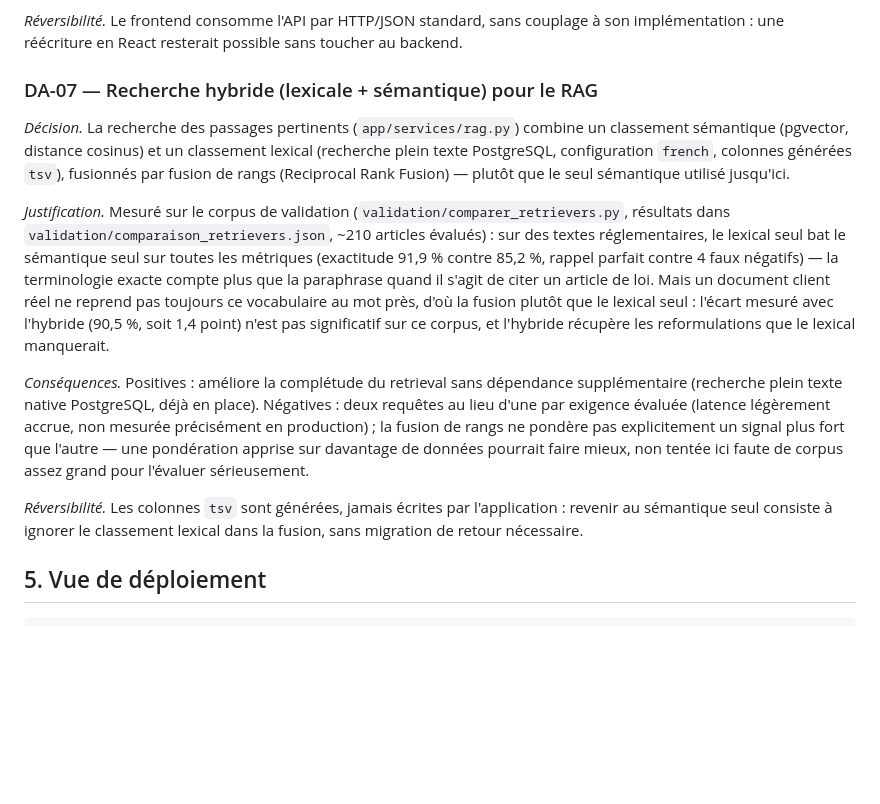
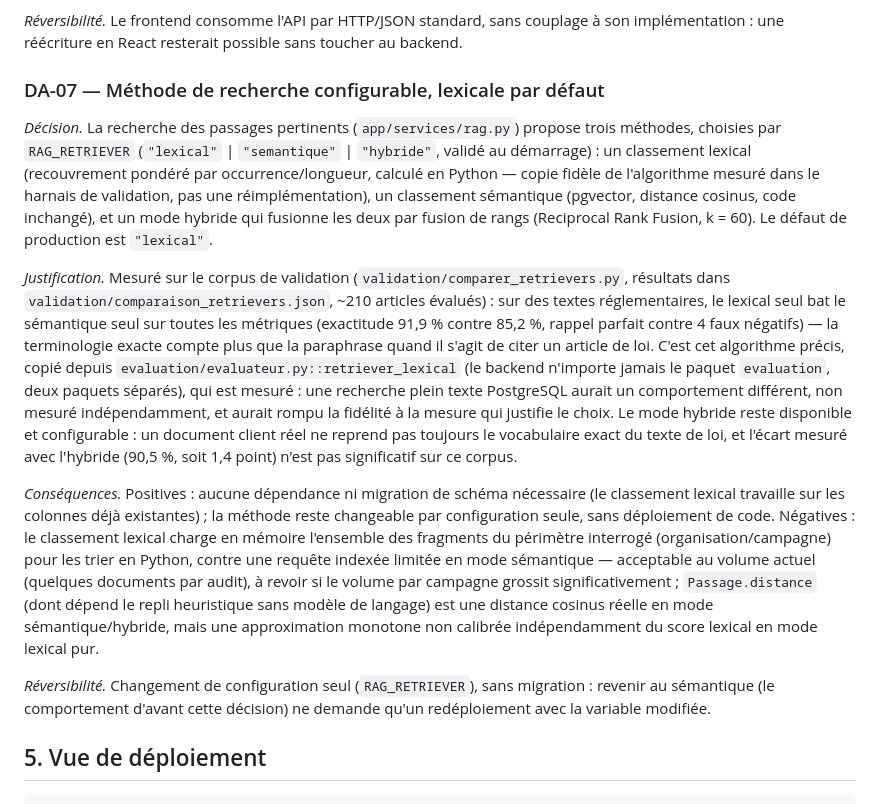
Before and after one commit to ShBd2001/complianceai-studio, a Markdown page: docs/architecture.md, the part around the change. Drawn GitHub-style; blank space fills up the shorter version.

Commit message:
Corrige DA-07 : decrit la conception reellement livree (Tache 1)
L'entree ecrite hier decrivait encore l'approche PostgreSQL plein texte
abandonnee au profit de l'algorithme lexical copie et mesure
independamment (voir le commit precedent). Corrige pour decrire ce qui est
reellement deploye.

Co-Authored-By: Claude Sonnet 5 <noreply@anthropic.com>

```diff
--- a/docs/architecture.md
+++ b/docs/architecture.md
@@ -173,38 +173,48 @@ et une seule personne au clavier.
 couplage à son implémentation : une réécriture en React resterait possible
 sans toucher au backend.
 
-### DA-07 — Recherche hybride (lexicale + sémantique) pour le RAG
+### DA-07 — Méthode de recherche configurable, lexicale par défaut
 
 *Décision.* La recherche des passages pertinents (`app/services/rag.py`)
-combine un classement sémantique (pgvector, distance cosinus) et un
-classement lexical (recherche plein texte PostgreSQL, configuration
-`french`, colonnes générées `tsv`), fusionnés par fusion de rangs
-(Reciprocal Rank Fusion) — plutôt que le seul sémantique utilisé jusqu'ici.
+propose trois méthodes, choisies par `RAG_RETRIEVER` (`"lexical"` |
+`"semantique"` | `"hybride"`, validé au démarrage) : un classement lexical
+(recouvrement pondéré par occurrence/longueur, calculé en Python — copie
+fidèle de l'algorithme mesuré dans le harnais de validation, pas une
+réimplémentation), un classement sémantique (pgvector, distance cosinus,
+code inchangé), et un mode hybride qui fusionne les deux par fusion de rangs
+(Reciprocal Rank Fusion, k = 60). Le défaut de production est `"lexical"`.
 
 *Justification.* Mesuré sur le corpus de validation
 (`validation/comparer_retrievers.py`, résultats dans
 `validation/comparaison_retrievers.json`, ~210 articles évalués) : sur des
-textes réglementaires, le lexical seul bat le
-sémantique seul sur toutes les métriques (exactitude 91,9 % contre 85,2 %,
-rappel parfait contre 4 faux négatifs) — la terminologie exacte compte plus
-que la paraphrase quand il s'agit de citer un article de loi. Mais un
-document client réel ne reprend pas toujours ce vocabulaire au mot près,
-d'où la fusion plutôt que le lexical seul : l'écart mesuré avec l'hybride
-(90,5 %, soit 1,4 point) n'est pas significatif sur ce corpus, et l'hybride
-récupère les reformulations que le lexical manquerait.
+textes réglementaires, le lexical seul bat le sémantique seul sur toutes les
+métriques (exactitude 91,9 % contre 85,2 %, rappel parfait contre 4 faux
+négatifs) — la terminologie exacte compte plus que la paraphrase quand il
+s'agit de citer un article de loi. C'est cet algorithme précis, copié depuis
+`evaluation/evaluateur.py::retriever_lexical` (le backend n'importe jamais le
+paquet `evaluation`, deux paquets séparés), qui est mesuré : une recherche
+plein texte PostgreSQL aurait un comportement différent, non mesuré
+indépendamment, et aurait rompu la fidélité à la mesure qui justifie le
+choix. Le mode hybride reste disponible et configurable : un document client
+réel ne reprend pas toujours le vocabulaire exact du texte de loi, et l'écart
+mesuré avec l'hybride (90,5 %, soit 1,4 point) n'est pas significatif sur ce
+corpus.
 
-*Conséquences.* Positives : améliore la complétude du retrieval sans
-dépendance supplémentaire (recherche plein texte native PostgreSQL, déjà en
-place). Négatives : deux requêtes au lieu d'une par exigence évaluée
-(latence légèrement accrue, non mesurée précisément en production) ; la
-fusion de rangs ne pondère pas explicitement un signal plus fort que
-l'autre — une pondération apprise sur davantage de données pourrait faire
-mieux, non tentée ici faute de corpus assez grand pour l'évaluer
-sérieusement.
+*Conséquences.* Positives : aucune dépendance ni migration de schéma
+nécessaire (le classement lexical travaille sur les colonnes déjà
+existantes) ; la méthode reste changeable par configuration seule, sans
+déploiement de code. Négatives : le classement lexical charge en mémoire
+l'ensemble des fragments du périmètre interrogé (organisation/campagne) pour
+les trier en Python, contre une requête indexée limitée en mode sémantique —
+acceptable au volume actuel (quelques documents par audit), à revoir si le
+volume par campagne grossit significativement ; `Passage.distance` (dont
+dépend le repli heuristique sans modèle de langage) est une distance cosinus
+réelle en mode sémantique/hybride, mais une approximation monotone non
+calibrée indépendamment du score lexical en mode lexical pur.
 
-*Réversibilité.* Les colonnes `tsv` sont générées, jamais écrites par
-l'application : revenir au sémantique seul consiste à ignorer le classement
-lexical dans la fusion, sans migration de retour nécessaire.
+*Réversibilité.* Changement de configuration seul (`RAG_RETRIEVER`), sans
+migration : revenir au sémantique (le comportement d'avant cette décision)
+ne demande qu'un redéploiement avec la variable modifiée.
 
 ## 5. Vue de déploiement
 
```
